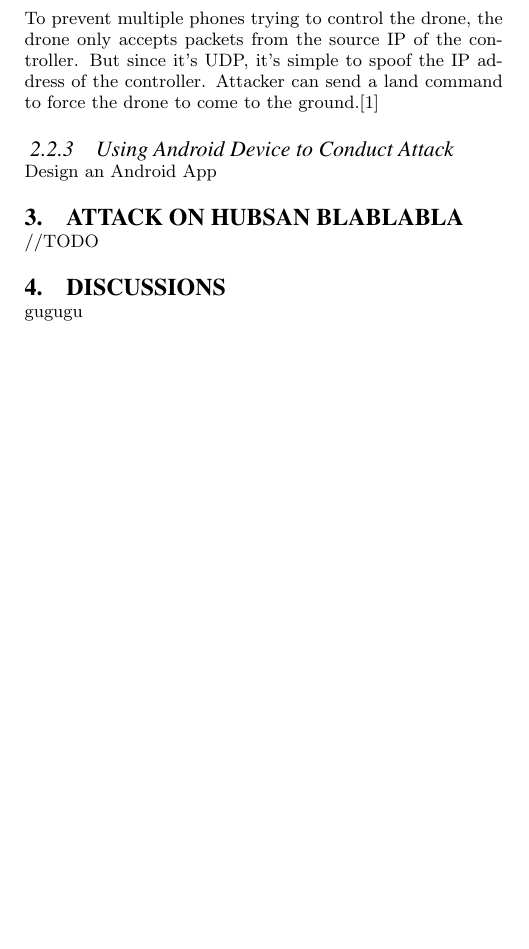
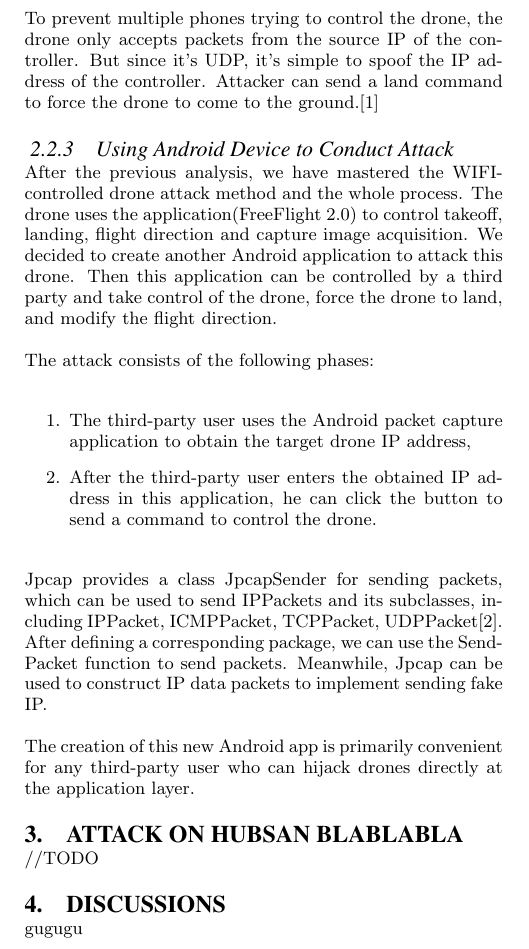
Before and after one commit to TayYim/DroneAttckThesis, a LaTeX thesis (Thesis/sigproc-sp.tex): part of one column of page 2 of 2 before the commit and part of one column of page 2 of 3 after it, cut so that both start at the same text, the shorter picture padded with empty space. Compiled offline with pdfLaTeX.

Commit message:
add Android section

```diff
--- a/Thesis/sigproc-sp.tex
+++ b/Thesis/sigproc-sp.tex
@@ -194,7 +194,19 @@
 
 \subsubsection{Using Android Device to Conduct Attack}
 
-Design an Android App
+After the previous analysis, we have mastered the WIFI-controlled drone attack method and the whole process. The drone uses the application(FreeFlight 2.0) to control takeoff, landing, flight direction and capture image acquisition. We decided to create another Android application to attack this drone. Then this application can be controlled by a third party and take control of the drone, force the drone to land, and modify the flight direction.
+
+The attack consists of the following phases:
+
+\begin{enumerate}
+  \item The third-party user uses the Android packet capture application to obtain the target drone IP address,
+  \item After the third-party user enters the obtained IP address in this application, he can click the button to send a command to control the drone.
+\end{enumerate}
+
+
+Jpcap provides a class JpcapSender for sending packets, which can be used to send IPPackets and its subclasses, including IPPacket, ICMPPacket, TCPPacket, UDPPacket\cite{jpcap}. After defining a corresponding package, we can use the SendPacket function to send packets. Meanwhile, Jpcap can be used to construct IP data packets to implement sending fake IP.
+
+The creation of this new Android app is primarily convenient for any third-party user who can hijack drones directly at the application layer.
 
 
 
```
Also changed, not shown: Thesis/sigproc.bib (+8 -0 lines), 1 other file.
